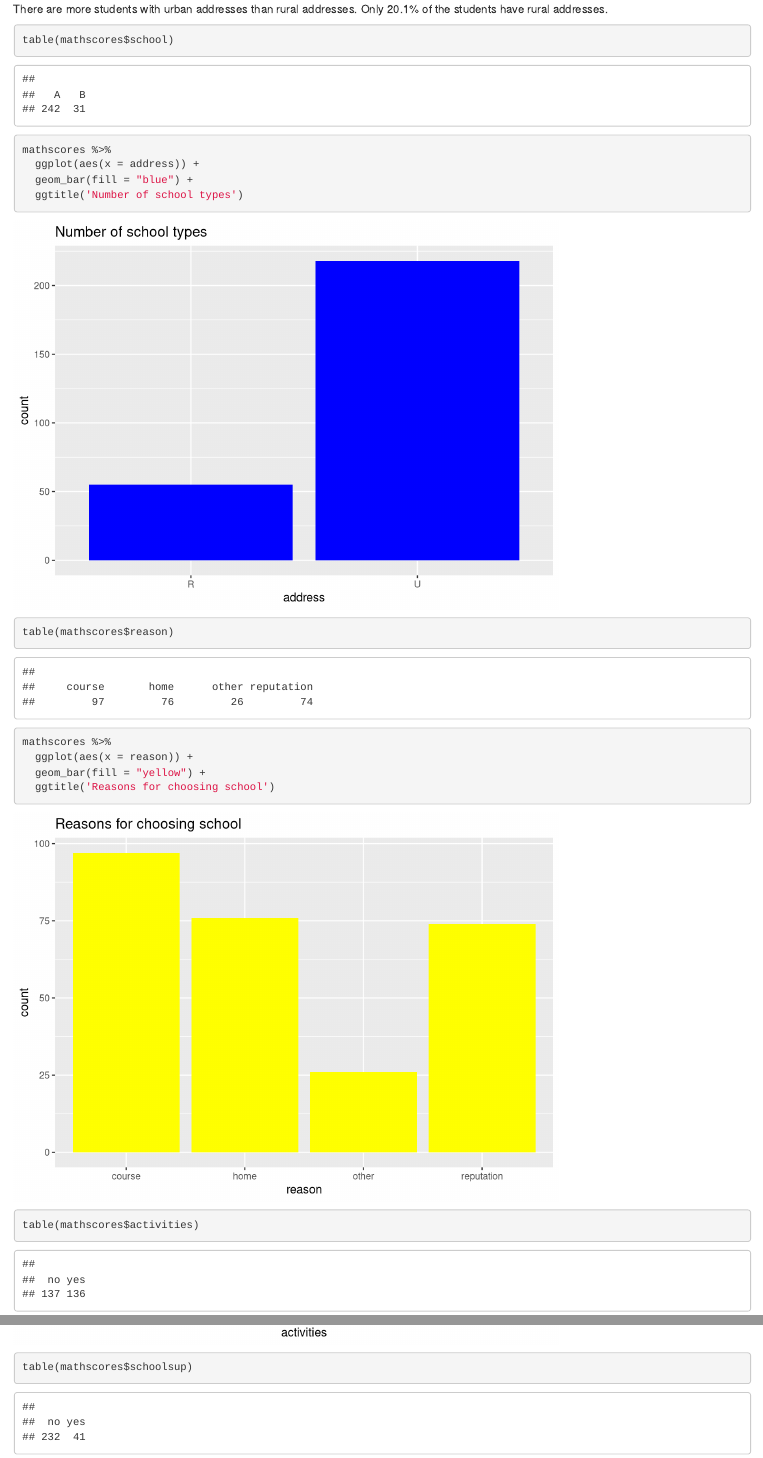
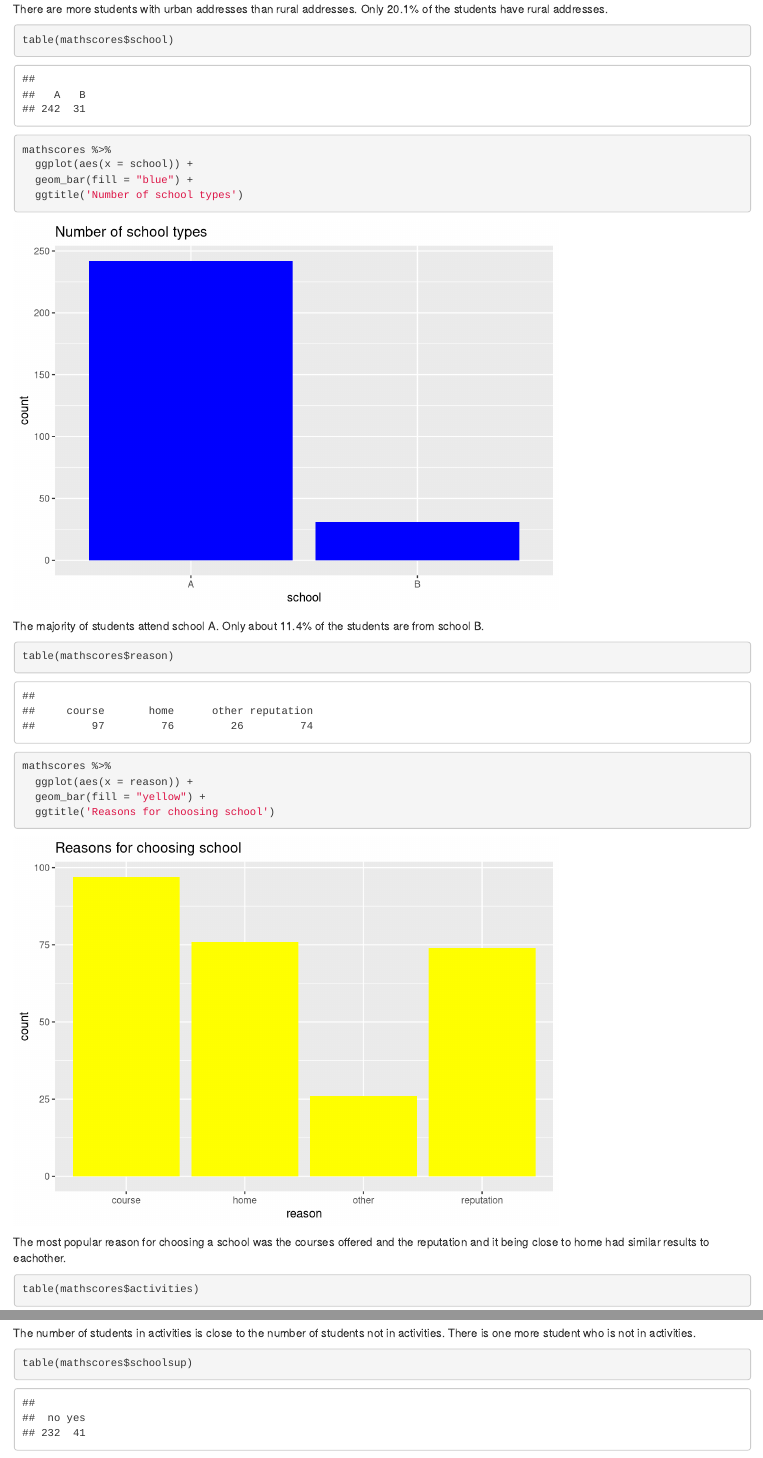
Before and after one commit to noraleer/STAT-351-EDA, an R Markdown document (EDA.Rmd): the page in a window 1100 px wide, from 5440 px down, and a second part further down, joined at a grey line. Rendered offline with R 4.5, knitr and Pandoc, with nearby package versions.

Commit message:
look this over

````diff
--- a/EDA.Rmd
+++ b/EDA.Rmd
@@ -77,12 +77,12 @@ There are more students with urban addresses than rural addresses. Only 20.1% of
 table(mathscores$school)
 
 mathscores %>%
-  ggplot(aes(x = address)) +
+  ggplot(aes(x = school)) +
   geom_bar(fill = "blue") +
   ggtitle('Number of school types')
 
 ```
-
+The majority of students attend school A. Only about 11.4% of the students are from school B.
 ```{r}
 table(mathscores$reason)
 
@@ -92,6 +92,7 @@ mathscores %>%
   ggtitle('Reasons for choosing school')
 
 ```
+The most popular reason for choosing a school was the courses offered and the reputation and it being close to home had similar results to eachother.
 ```{r}
 table(mathscores$activities)
 
@@ -100,7 +101,7 @@ mathscores %>%
   geom_bar(fill = "red") +
   ggtitle('extracurricular activities?')
 ```
-
+The number of students in activities is close to the number of students not in activities. There is one more student who is not in activities.
 ```{r}
 table(mathscores$schoolsup)
 
````
Also changed, not shown: EDA.Rmd (2 more changed lines).
